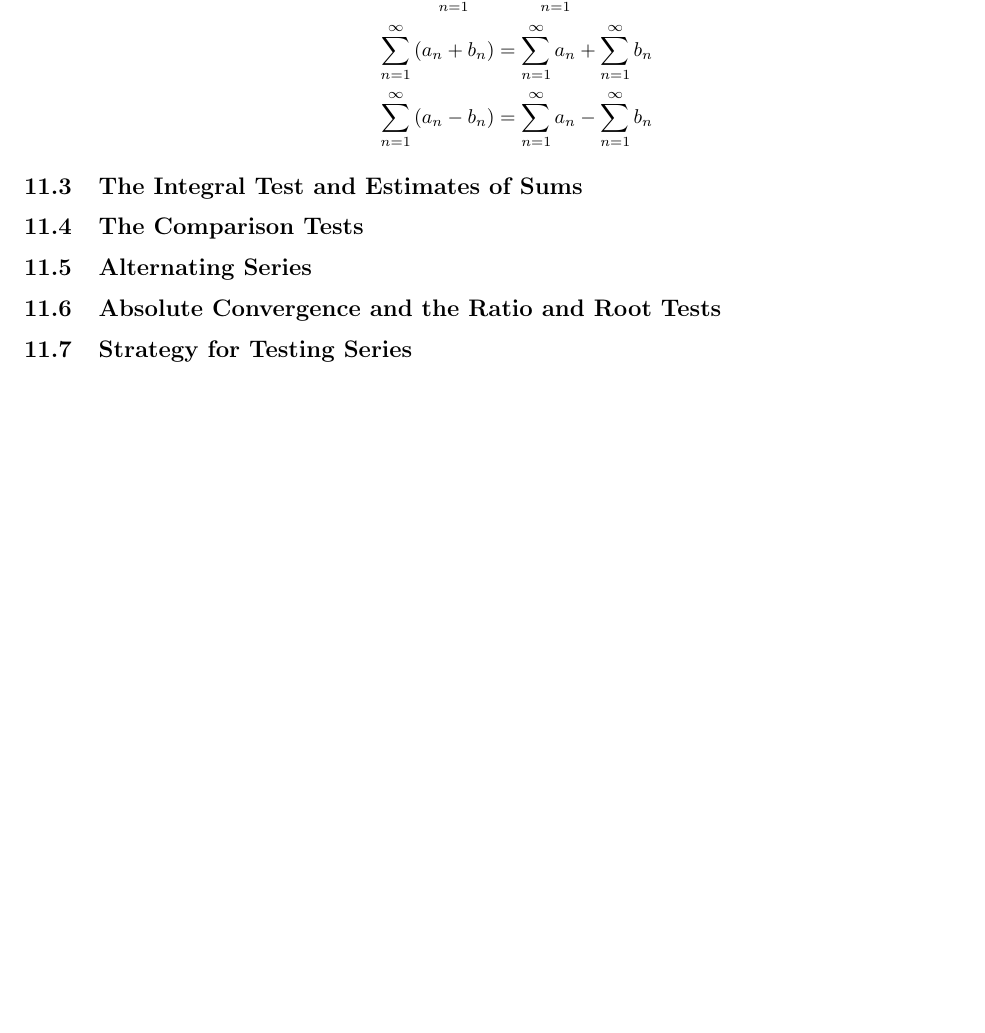
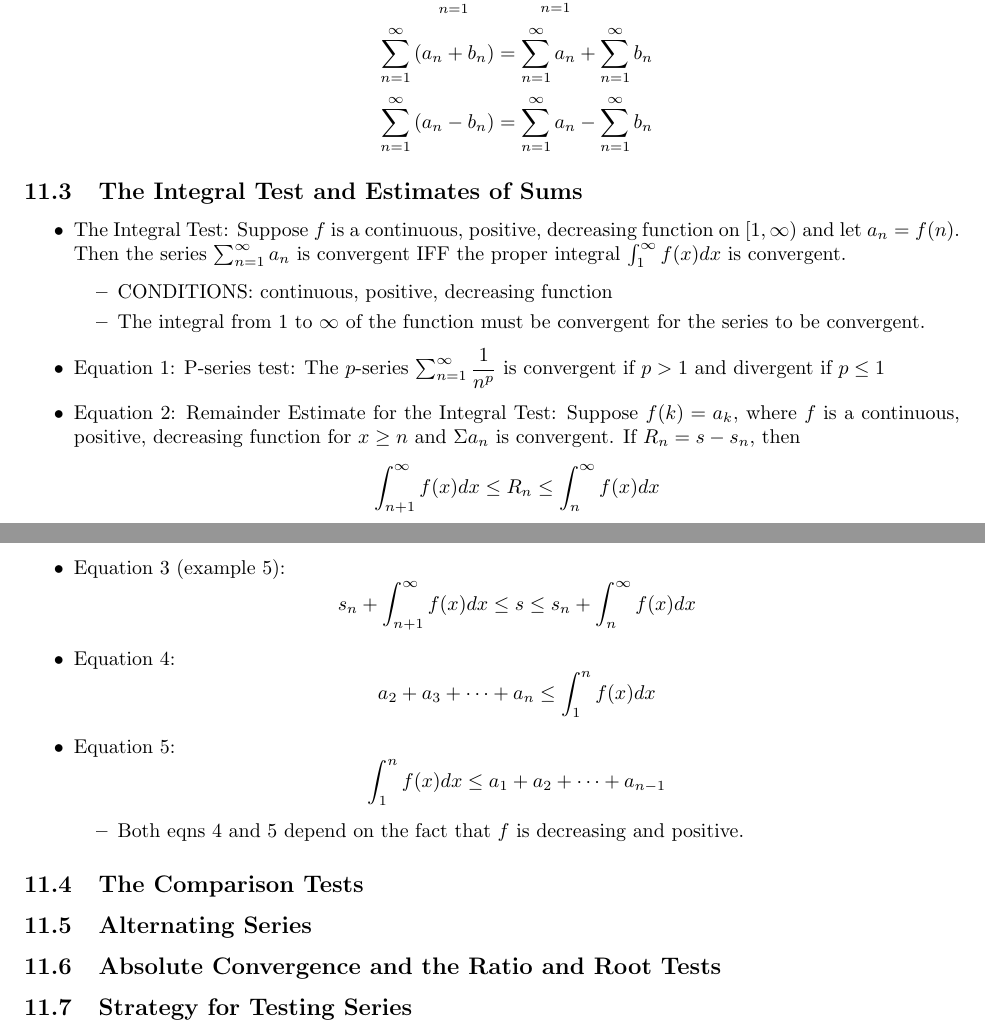
Before and after one commit to CookiePie1/MCLA, a LaTeX document (MC/ch 11/ch11notes.tex): part of page 4 of 4 before the commit and two parts of pages 4 and 5 of 5 after it, the two joined at a grey line, cut so that both start at the same text, the shorter picture padded with empty space. Compiled offline with pdfLaTeX.

Commit message:
11.3 notes

```diff
--- a/MC/ch 11/ch11notes.tex
+++ b/MC/ch 11/ch11notes.tex
@@ -69,7 +69,15 @@
     \end{outline}
     \subsection{The Integral Test and Estimates of Sums}
     \begin{outline}
-
+        \1 The Integral Test: Suppose $f$ is a continuous, positive, decreasing function on \([1,\infty)\) and let \(a_n=f(n)\). Then the series \(\sum^\infty_{n=1}a_n\) is convergent IFF the proper integral \(\int^\infty_1f(x)dx\) is convergent.
+            \2 CONDITIONS: continuous, positive, decreasing function
+            \2 The integral from $1$ to $\infty$ of the function must be convergent for the series to be convergent.
+        \1 Equation 1: P-series test: The $p$-series \(\sum^\infty_{n=1}\dfrac{1}{n^p}\) is convergent if \(p>1\) and divergent if \(p\leq1\)
+        \1 Equation 2: Remainder Estimate for the Integral Test: Suppose \(f(k)=a_k\), where $f$ is a continuous, positive, decreasing function for \(x\geq n\) and \(\Sigma a_n\) is convergent. If \(R_n=s-s_n\), then \[\int^\infty_{n+1}f(x)dx\leq R_n\leq\int^\infty_n f(x)dx\]
+        \1 Equation 3 (example 5): \[s_n+\int^\infty_{n+1}f(x)dx\leq s\leq s_n+\int^\infty_nf(x)dx\]
+        \1 Equation 4: \[a_2+a_3+\cdots+a_n\leq\int^n_1f(x)dx\]
+        \1 Equation 5: \[\int^n_1f(x)dx\leq a_1+a_2+\cdots+a_{n-1}\]
+            \2 Both eqns 4 and 5 depend on the fact that $f$ is decreasing and positive.
     \end{outline}
     \subsection{The Comparison Tests}
     \begin{outline}
```
Also changed, not shown: MC/ch 11/ch11notes.pdf.
